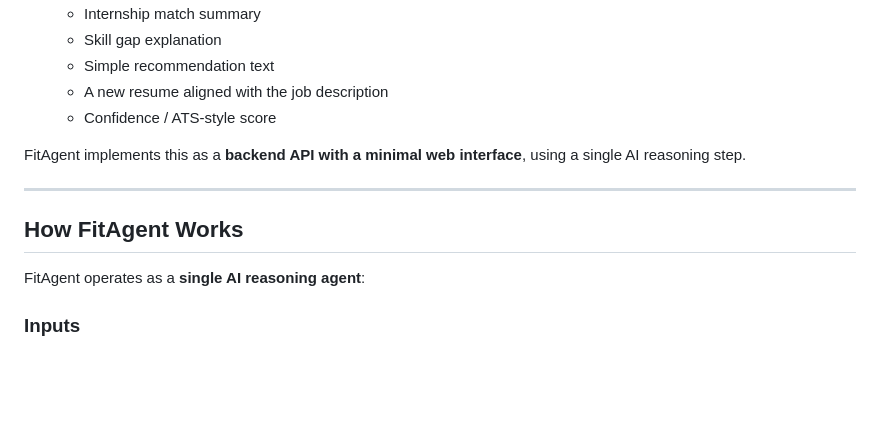
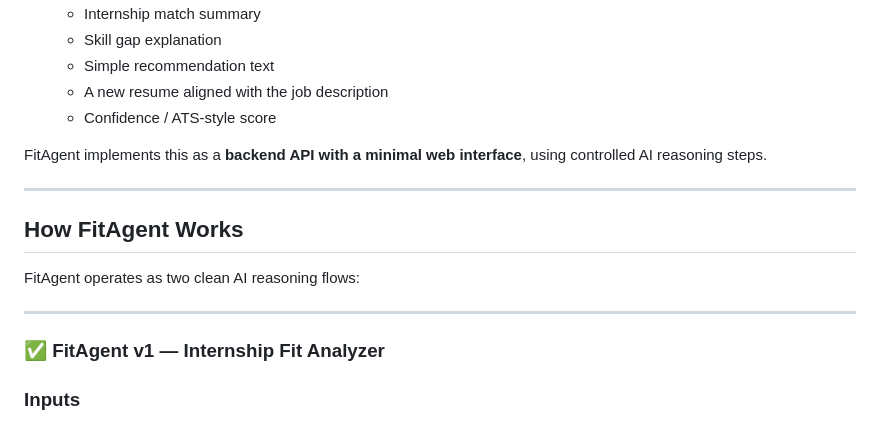
Before and after one commit to ajitpatel01/Fit-Agent, a Markdown page: README.md, the part around one of its changes. Rendered like a GitHub page; blank space fills up the shorter version.

```diff
--- a/README.md
+++ b/README.md
@@ -21,13 +24,17 @@ This project fulfills the assignment requirement to build a basic AI agent or sc
   - A new resume aligned with the job description
   - Confidence / ATS-style score
 
-FitAgent implements this as a **backend API with a minimal web interface**, using a single AI reasoning step.
+FitAgent implements this as a **backend API with a minimal web interface**, using controlled AI reasoning steps.
 
 ---
 
 ## How FitAgent Works
 
-FitAgent operates as a **single AI reasoning agent**:
+FitAgent operates as two clean AI reasoning flows:
+
+---
+
+### ✅ FitAgent v1 — Internship Fit Analyzer
 
 ### Inputs
 - Student skills (free-text)
```
Also changed, not shown: other parts of README.md (+86 -28 lines).
